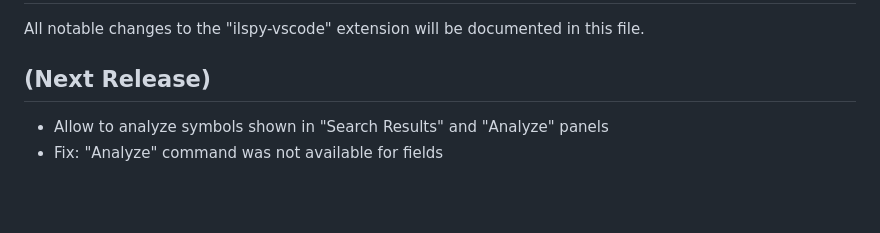
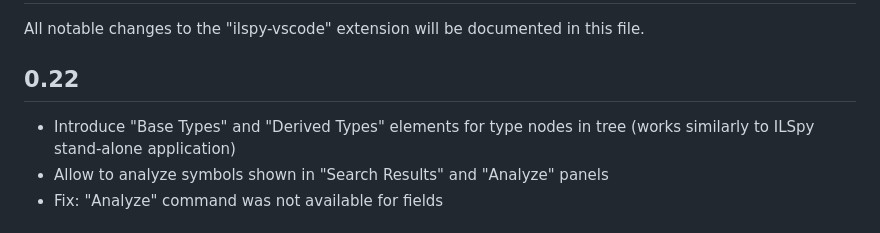
Before and after one commit to icsharpcode/ilspy-vscode, a Markdown page: vscode-extension/CHANGELOG.md, the part around the change. GitHub-like rendering; blank space fills up the shorter version.

Commit message:
Update changelog with base/derived types feature

```diff
--- a/vscode-extension/CHANGELOG.md
+++ b/vscode-extension/CHANGELOG.md
@@ -2,8 +2,10 @@
 
 All notable changes to the "ilspy-vscode" extension will be documented in this file.
 
-## (Next Release)
+## 0.22
 
+- Introduce "Base Types" and "Derived Types" elements for type nodes in tree (works similarly to ILSpy stand-alone
+  application)
 - Allow to analyze symbols shown in "Search Results" and "Analyze" panels
 - Fix: "Analyze" command was not available for fields
 
```
